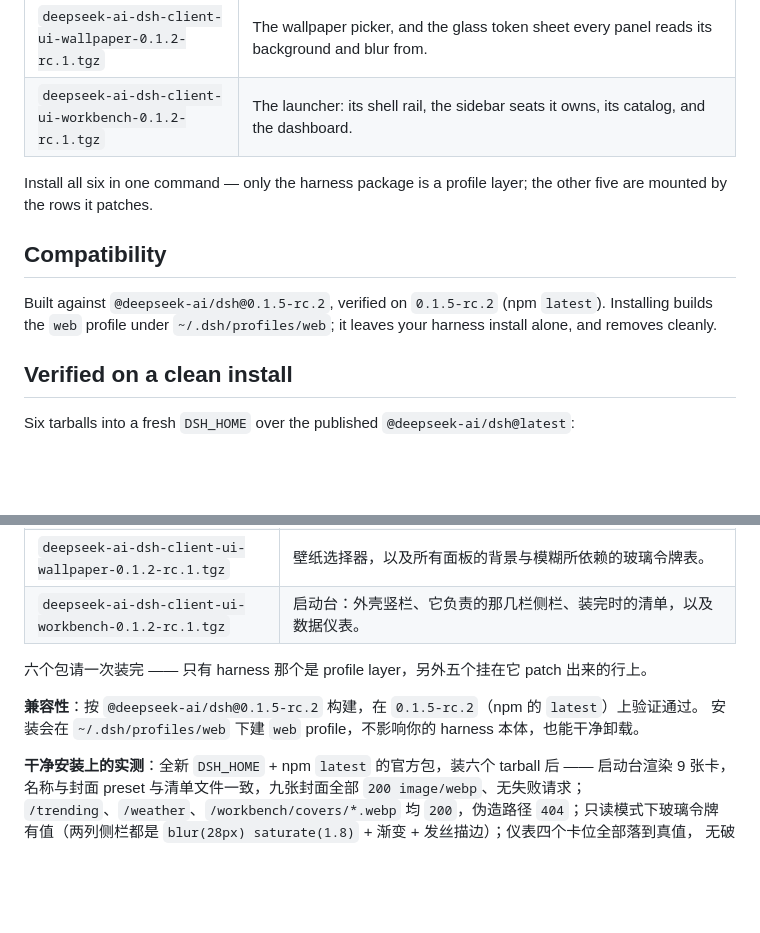
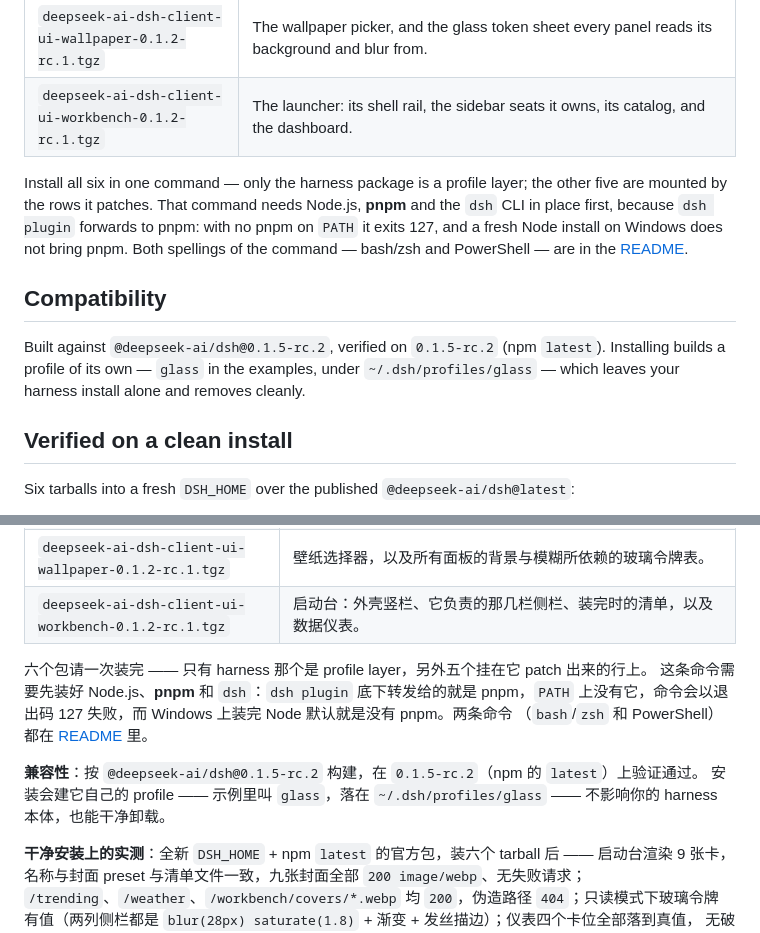
Before and after one commit to LeoEthanZ/dsh-beyond-glass, a Markdown page: RELEASE-NOTES.md, 2 parts joined by grey strips. GitHub-like rendering; blank space fills up the shorter version.

Commit message:
Say what the one command needs before it can run
The release page said "install all six in one command" and stopped there: no
prerequisites, no command, and a reader left to find both. The README has
carried them since the shell fix, so the page now names them — Node.js, pnpm,
dsh — and points at the two spellings of the command instead of repeating them
and giving the version number a second place to drift.

pnpm is the one worth naming out loud. `dsh plugin` is a pnpm forwarder: with
no pnpm on `PATH` it exits 127, and a fresh Node install on Windows does not
bring pnpm. That is the first thing that goes wrong on a Windows machine,
before anything about shell syntax.

The same paragraph called the profile it builds `web`. It is not `web` — it is
whichever name the reader picks, `glass` in the examples, and `web` is
specifically the name the README warns against reusing, because `add` stacks
onto an existing daily profile instead of creating a new one. Corrected in both
languages.

```diff
--- a/RELEASE-NOTES.md
+++ b/RELEASE-NOTES.md
@@ -31,13 +31,18 @@ the immersive dashboard.
 | `deepseek-ai-dsh-client-ui-workbench-0.1.2-rc.1.tgz` | The launcher: its shell rail, the sidebar seats it owns, its catalog, and the dashboard. |
 
 Install all six in one command — only the harness package is a profile layer;
-the other five are mounted by the rows it patches.
+the other five are mounted by the rows it patches. That command needs Node.js,
+**pnpm** and the `dsh` CLI in place first, because `dsh plugin` forwards to
+pnpm: with no pnpm on `PATH` it exits 127, and a fresh Node install on Windows
+does not bring pnpm. Both spellings of the command — bash/zsh and PowerShell —
+are in the [README](https://github.com/LeoEthanZ/dsh-beyond-glass#install).
 
 ## Compatibility
 
 Built against `@deepseek-ai/dsh@0.1.5-rc.2`, verified on `0.1.5-rc.2` (npm
-`latest`). Installing builds the `web` profile under `~/.dsh/profiles/web`; it
-leaves your harness install alone, and removes cleanly.
+`latest`). Installing builds a profile of its own — `glass` in the examples,
+under `~/.dsh/profiles/glass` — which leaves your harness install alone and
+removes cleanly.
 
 ## Verified on a clean install
 
@@ -97,9 +102,14 @@ package.
 | `deepseek-ai-dsh-client-ui-workbench-0.1.2-rc.1.tgz` | 启动台：外壳竖栏、它负责的那几栏侧栏、装完时的清单，以及数据仪表。 |
 
 六个包请一次装完 —— 只有 harness 那个是 profile layer，另外五个挂在它 patch 出来的行上。
+这条命令需要先装好 Node.js、**pnpm** 和 `dsh`：`dsh plugin` 底下转发给的就是 pnpm，`PATH`
+上没有它，命令会以退出码 127 失败，而 Windows 上装完 Node 默认就是没有 pnpm。两条命令
+（`bash`/`zsh` 和 PowerShell）都在
+[README](https://github.com/LeoEthanZ/dsh-beyond-glass#install) 里。
 
 **兼容性**：按 `@deepseek-ai/dsh@0.1.5-rc.2` 构建，在 `0.1.5-rc.2`（npm 的 `latest`）上验证通过。
-安装会在 `~/.dsh/profiles/web` 下建 `web` profile，不影响你的 harness 本体，也能干净卸载。
+安装会建它自己的 profile —— 示例里叫 `glass`，落在 `~/.dsh/profiles/glass` —— 不影响你的
+harness 本体，也能干净卸载。
 
 **干净安装上的实测**：全新 `DSH_HOME` + npm `latest` 的官方包，装六个 tarball 后 —— 启动台渲染
 9 张卡，名称与封面 preset 与清单文件一致，九张封面全部 `200 image/webp`、无失败请求；
```
